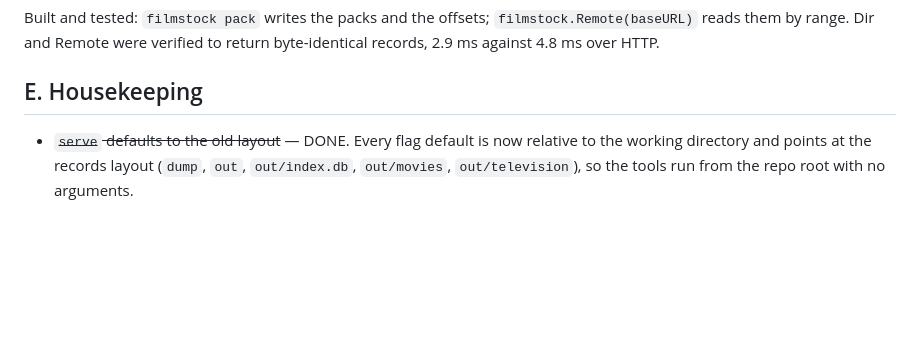
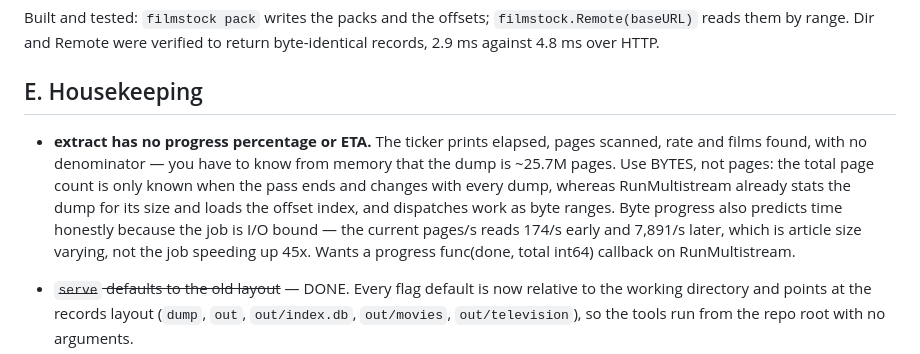
Before and after one commit to szatmary/filmstock, a Markdown page: docs/TODO.md, the part around the change. Rendered like a GitHub page; blank space fills up the shorter version.

Commit message:
docs: record that extract needs a progress percentage
The ticker has no denominator, so an 85-minute pass gives no percentage and no
ETA. Notes that the denominator has to be bytes rather than pages: the total page
count is only known once the pass ends and changes with every dump, while the
dump size and the offset index are both known before it starts. Byte progress
also predicts time honestly here, since the job is I/O bound and the pages/s
figure swings 45x with article size.

Co-Authored-By: Claude Opus 5 (1M context) <noreply@anthropic.com>

```diff
--- a/docs/TODO.md
+++ b/docs/TODO.md
@@ -190,6 +190,16 @@ return byte-identical records, 2.9 ms against 4.8 ms over HTTP.
 
 ## E. Housekeeping
 
+- **extract has no progress percentage or ETA.** The ticker prints elapsed,
+  pages scanned, rate and films found, with no denominator — you have to know
+  from memory that the dump is ~25.7M pages. Use BYTES, not pages: the total
+  page count is only known when the pass ends and changes with every dump,
+  whereas RunMultistream already stats the dump for its size and loads the
+  offset index, and dispatches work as byte ranges. Byte progress also predicts
+  time honestly because the job is I/O bound — the current pages/s reads 174/s
+  early and 7,891/s later, which is article size varying, not the job speeding
+  up 45x. Wants a progress func(done, total int64) callback on RunMultistream.
+
 - ~~`serve` defaults to the old layout~~ — DONE. Every flag default is now
   relative to the working directory and points at the records layout (`dump`,
   `out`, `out/index.db`, `out/movies`, `out/television`), so the tools run from
```
